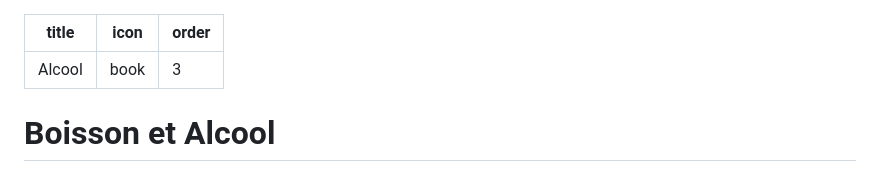
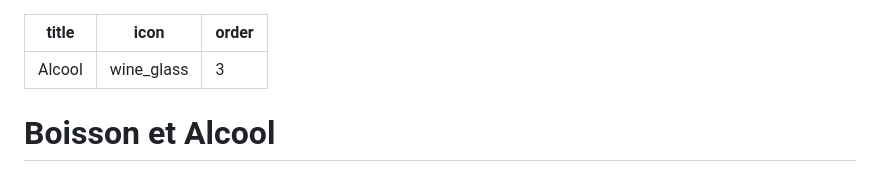
Before and after one commit to Decacraft/wiki, a Markdown page: alcool.md, the part around the change. Rendered like a GitHub page.

```diff
--- a/alcool.md
+++ b/alcool.md
@@ -1,6 +1,6 @@
 ---
 title: Alcool
-icon: book
+icon: wine_glass
 order: 3
 ---
 # Boisson et Alcool
```
